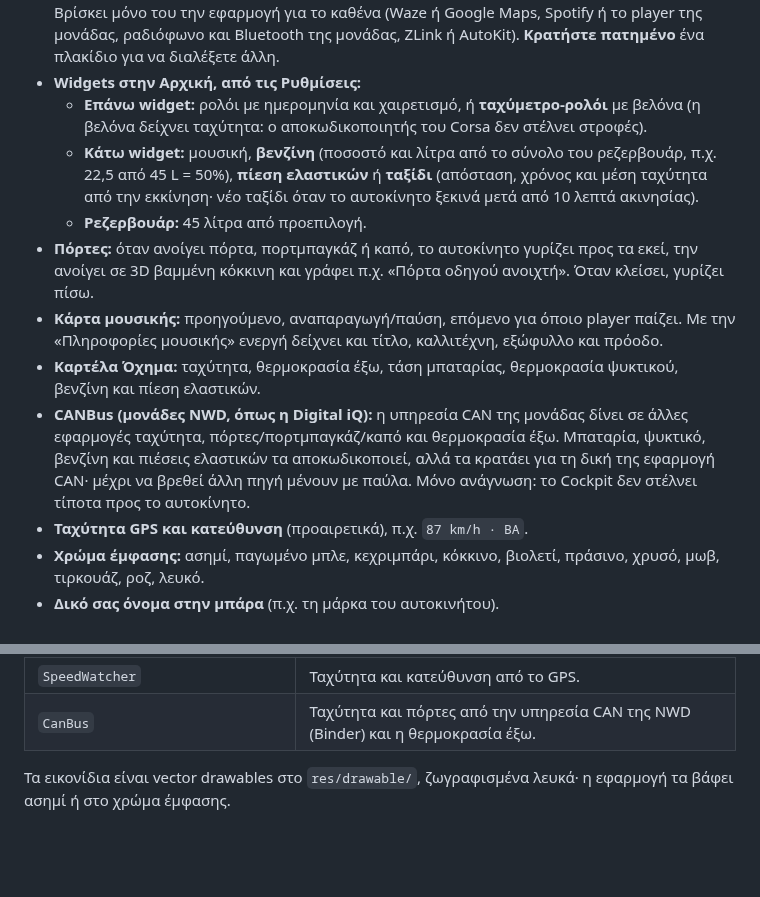
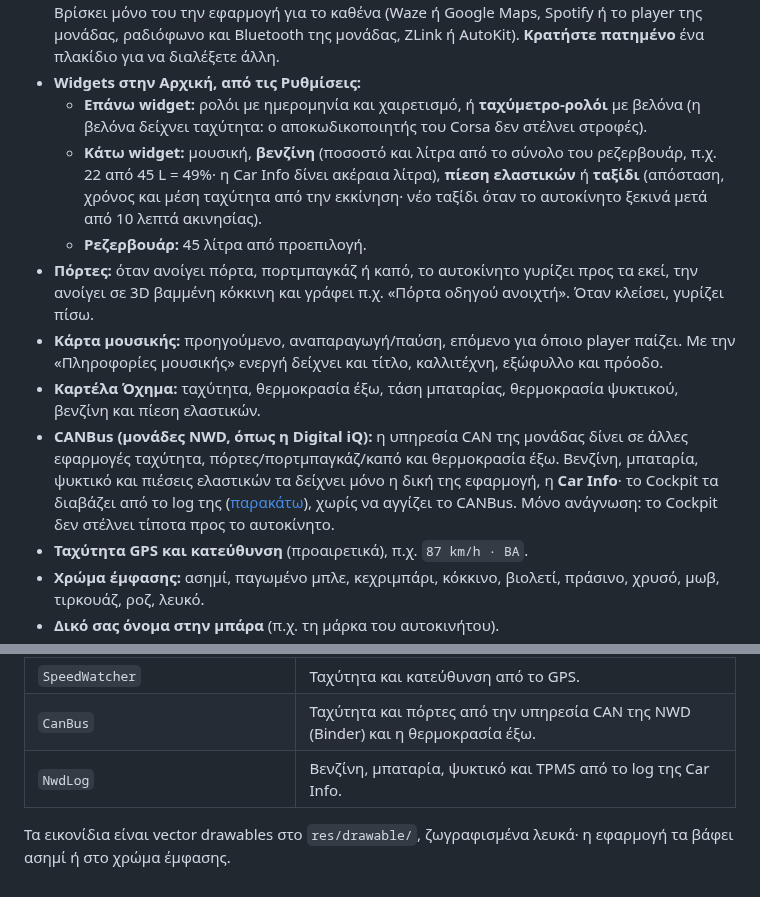
Before and after one commit to KostacGate13/MahUnity, a Markdown page: README.md, 2 parts joined by grey strips. Drawn GitHub-style; blank space fills up the shorter version.

```diff
--- a/README.md
+++ b/README.md
@@ -46,8 +47,8 @@
 - **Widgets στην Αρχική, από τις Ρυθμίσεις:**
   - **Επάνω widget:** ρολόι με ημερομηνία και χαιρετισμό, ή **ταχύμετρο-ρολόι** με βελόνα (η βελόνα δείχνει
     ταχύτητα: ο αποκωδικοποιητής του Corsa δεν στέλνει στροφές).
-  - **Κάτω widget:** μουσική, **βενζίνη** (ποσοστό και λίτρα από το σύνολο του ρεζερβουάρ, π.χ. 22,5 από
-    45 L = 50%), **πίεση ελαστικών** ή **ταξίδι** (απόσταση, χρόνος και μέση ταχύτητα από την εκκίνηση· νέο
+  - **Κάτω widget:** μουσική, **βενζίνη** (ποσοστό και λίτρα από το σύνολο του ρεζερβουάρ, π.χ. 22 από
+    45 L = 49%· η Car Info δίνει ακέραια λίτρα), **πίεση ελαστικών** ή **ταξίδι** (απόσταση, χρόνος και μέση ταχύτητα από την εκκίνηση· νέο
     ταξίδι όταν το αυτοκίνητο ξεκινά μετά από 10 λεπτά ακινησίας).
   - **Ρεζερβουάρ:** 45 λίτρα από προεπιλογή.
 - **Πόρτες:** όταν ανοίγει πόρτα, πορτμπαγκάζ ή καπό, το αυτοκίνητο γυρίζει προς τα εκεί, την ανοίγει σε 3D
@@ -57,9 +58,10 @@
 - **Καρτέλα Όχημα:** ταχύτητα, θερμοκρασία έξω, τάση μπαταρίας, θερμοκρασία ψυκτικού, βενζίνη και πίεση
   ελαστικών.
 - **CANBus (μονάδες NWD, όπως η Digital iQ):** η υπηρεσία CAN της μονάδας δίνει σε άλλες εφαρμογές ταχύτητα,
-  πόρτες/πορτμπαγκάζ/καπό και θερμοκρασία έξω. Μπαταρία, ψυκτικό, βενζίνη και πιέσεις ελαστικών τα
-  αποκωδικοποιεί, αλλά τα κρατάει για τη δική της εφαρμογή CAN· μέχρι να βρεθεί άλλη πηγή μένουν με παύλα.
-  Μόνο ανάγνωση: το Cockpit δεν στέλνει τίποτα προς το αυτοκίνητο.
+  πόρτες/πορτμπαγκάζ/καπό και θερμοκρασία έξω. Βενζίνη, μπαταρία, ψυκτικό και πιέσεις ελαστικών τα δείχνει
+  μόνο η δική της εφαρμογή, η **Car Info**· το Cockpit τα διαβάζει από το log της
+  ([παρακάτω](#βενζίνη-μπαταρία-ψυκτικό-tpms)), χωρίς να αγγίζει το CANBus. Μόνο ανάγνωση: το Cockpit δεν
+  στέλνει τίποτα προς το αυτοκίνητο.
 - **Ταχύτητα GPS και κατεύθυνση** (προαιρετικά), π.χ. `87 km/h · ΒΑ`.
 - **Χρώμα έμφασης:** ασημί, παγωμένο μπλε, κεχριμπάρι, κόκκινο, βιολετί, πράσινο, χρυσό, μωβ, τιρκουάζ,
   ροζ, λευκό.
@@ -135,6 +159,7 @@ tools/install.sh Cockpit.apk
 | `MediaWatcher`, `MediaListener` | Ο player που παίζει και τα πλήκτρα πολυμέσων. |
 | `SpeedWatcher` | Ταχύτητα και κατεύθυνση από το GPS. |
 | `CanBus` | Ταχύτητα και πόρτες από την υπηρεσία CAN της NWD (Binder) και η θερμοκρασία έξω. |
+| `NwdLog` | Βενζίνη, μπαταρία, ψυκτικό και TPMS από το log της Car Info. |
 
 Τα εικονίδια είναι vector drawables στο `res/drawable/`, ζωγραφισμένα λευκά· η εφαρμογή τα βάφει ασημί
 ή στο χρώμα έμφασης.
```
Also changed, not shown: other parts of README.md (+25 -2 lines), docs/cockpit-vehicle-1280x720.png, docs/widgets-gauge-fuel-1280x720-gold.png, 10 other files.
